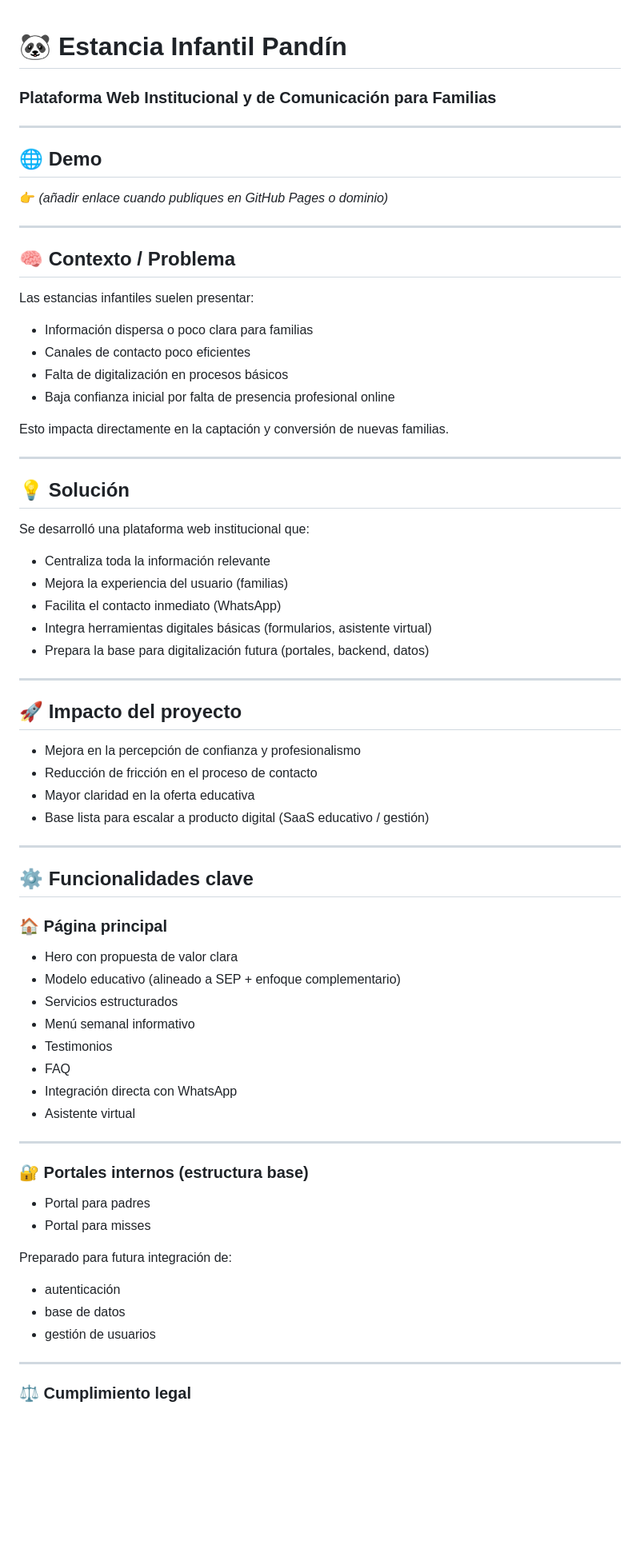
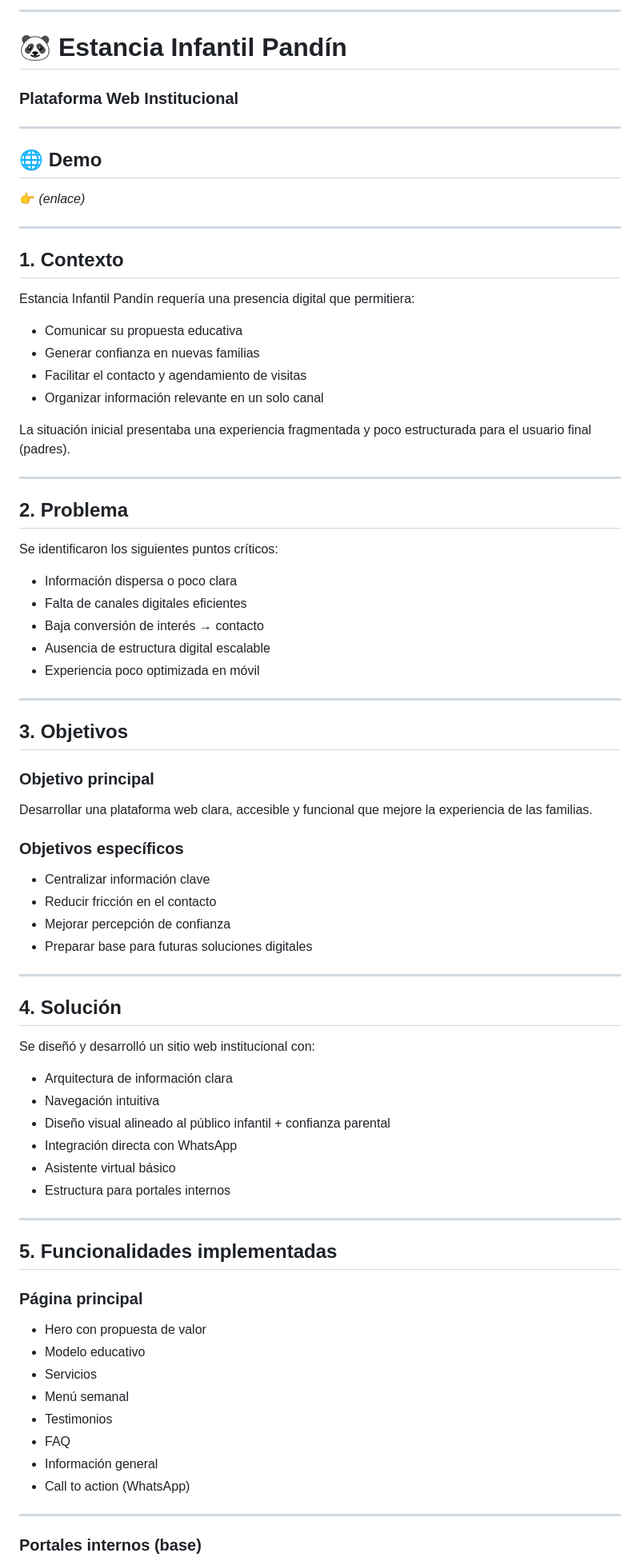
Before and after one commit to melinarivera/estancia_pandin, a Markdown page: README.md, the part around one of its changes. Shown at 80% size. GitHub-like rendering; blank space fills up the shorter version.

```diff
--- a/README.md
+++ b/README.md
@@ -1,77 +1,86 @@
+
+---
+
 # 🐼 Estancia Infantil Pandín
 
-### Plataforma Web Institucional y de Comunicación para Familias
+### Plataforma Web Institucional
 
 ---
 
 ## 🌐 Demo
 
-👉 *(añadir enlace cuando publiques en GitHub Pages o dominio)*
+👉 *(enlace)*
 
 
 ---
 
-## 🧠 Contexto / Problema
+## 1. Contexto
 
-Las estancias infantiles suelen presentar:
+Estancia Infantil Pandín requería una presencia digital que permitiera:
 
-* Información dispersa o poco clara para familias
-* Canales de contacto poco eficientes
-* Falta de digitalización en procesos básicos
-* Baja confianza inicial por falta de presencia profesional online
+* Comunicar su propuesta educativa
+* Generar confianza en nuevas familias
+* Facilitar el contacto y agendamiento de visitas
+* Organizar información relevante en un solo canal
 
-Esto impacta directamente en la captación y conversión de nuevas familias.
+La situación inicial presentaba una experiencia fragmentada y poco estructurada para el usuario final (padres).
 
 ---
 
-## 💡 Solución
+## 2. Problema
 
-Se desarrolló una plataforma web institucional que:
+Se identificaron los siguientes puntos críticos:
 
-* Centraliza toda la información relevante
-* Mejora la experiencia del usuario (familias)
-* Facilita el contacto inmediato (WhatsApp)
-* Integra herramientas digitales básicas (formularios, asistente virtual)
-* Prepara la base para digitalización futura (portales, backend, datos)
+* Información dispersa o poco clara
+* Falta de canales digitales eficientes
+* Baja conversión de interés → contacto
+* Ausencia de estructura digital escalable
+* Experiencia poco optimizada en móvil
 
 ---
 
-## 🚀 Impacto del proyecto
+## 3. Objetivos
 
-* Mejora en la percepción de confianza y profesionalismo
-* Reducción de fricción en el proceso de contacto
-* Mayor claridad en la oferta educativa
-* Base lista para escalar a producto digital (SaaS educativo / gestión)
+### Objetivo principal
+
+Desarrollar una plataforma web clara, accesible y funcional que mejore la experiencia de las familias.
+
+### Objetivos específicos
+
+* Centralizar información clave
+* Reducir fricción en el contacto
+* Mejorar percepción de confianza
+* Preparar base para futuras soluciones digitales
 
 ---
 
-## ⚙️ Funcionalidades clave
+## 4. Solución
 
-### 🏠 Página principal
+Se diseñó y desarrolló un sitio web institucional con:
 
-* Hero con propuesta de valor clara
-* Modelo educativo (alineado a SEP + enfoque complementario)
-* Servicios estructurados
-* Menú semanal informativo
-* Testimonios
-* FAQ
+* Arquitectura de información clara
+* Navegación intuitiva
+* Diseño visual alineado al público infantil + confianza parental
 * Integración directa con WhatsApp
-* Asistente virtual
+* Asistente virtual básico
+* Estructura para portales internos
 
 ---
 
-### 🔐 Portales internos (estructura base)
+## 5. Funcionalidades implementadas
 
-* Portal para padres
-* Portal para misses
+### Página principal
 
-Preparado para futura integración de:
-
-* autenticación
-* base de datos
-* gestión de usuarios
+* Hero con propuesta de valor
+* Modelo educativo
+* Servicios
+* Menú semanal
+* Testimonios
+* FAQ
+* Información general
+* Call to action (WhatsApp)
 
 ---
 
-### ⚖️ Cumplimiento legal
+### Portales internos (base)
 
```
Also changed, not shown: other parts of README.md (+64 -49 lines).
